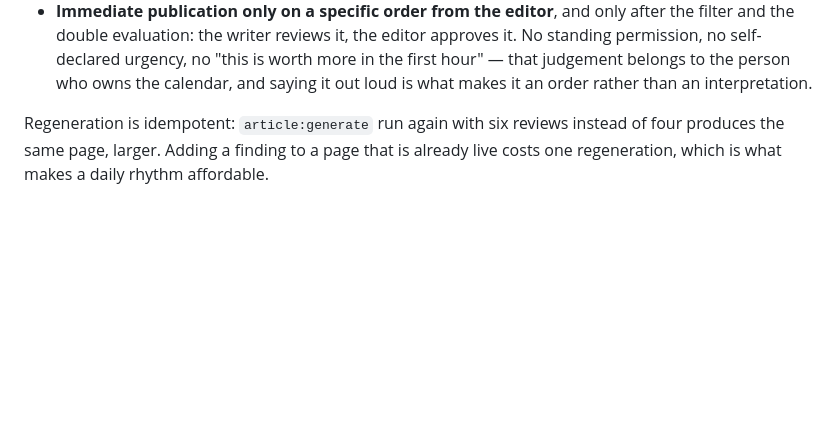
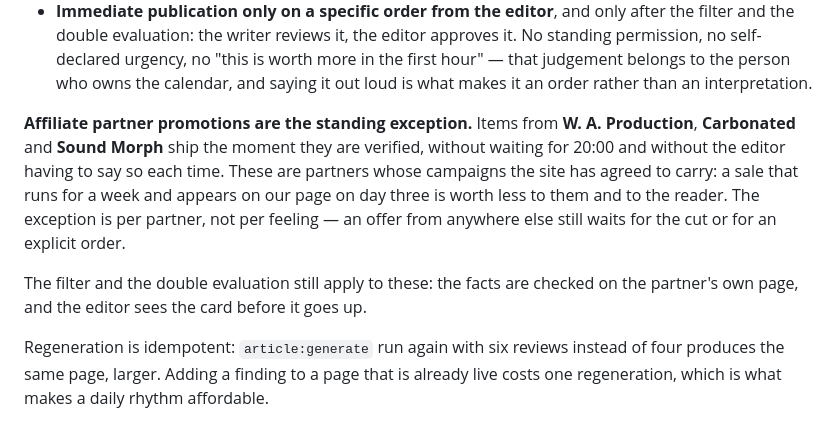
Before and after one commit to PonsAlex/accidentallyseriousproducer, a Markdown page: README.md, the part around the change. Drawn GitHub-style; blank space fills up the shorter version.

Commit message:
docs: affiliate partner promotions ship on arrival (#113)
Three partners — W. A. Production, Carbonated and Sound Morph — carry campaigns the
site has agreed to run. Their offers go up the moment they are verified, without
waiting for 20:00 and without the editor having to say so each time.

That is a standing exception to the cadence, and it is deliberately narrow: per
partner, not per feeling. An offer from anywhere else still waits for the cut or for
an explicit order. The filter and the double evaluation still apply — the facts are
checked on the partner's own page, and the editor sees the card before it goes up.

The reason it exists: a sale that runs for a week and appears on our page on day
three is worth less to them and to the reader. The partner sends it because they
want it published now, and that is the order.

Co-authored-by: Copilot CLI <copilot@local>

```diff
--- a/README.md
+++ b/README.md
@@ -79,6 +79,17 @@ cadence below governs.
   it. No standing permission, no self-declared urgency, no "this is worth more in
   the first hour" — that judgement belongs to the person who owns the calendar, and
   saying it out loud is what makes it an order rather than an interpretation.
+
+**Affiliate partner promotions are the standing exception.** Items from
+**W. A. Production**, **Carbonated** and **Sound Morph** ship the moment they are
+verified, without waiting for 20:00 and without the editor having to say so each
+time. These are partners whose campaigns the site has agreed to carry: a sale that
+runs for a week and appears on our page on day three is worth less to them and to
+the reader. The exception is per partner, not per feeling — an offer from anywhere
+else still waits for the cut or for an explicit order.
+
+The filter and the double evaluation still apply to these: the facts are checked on
+the partner's own page, and the editor sees the card before it goes up.
 
 Regeneration is idempotent: `article:generate` run again with six reviews instead
 of four produces the same page, larger. Adding a finding to a page that is already
```
